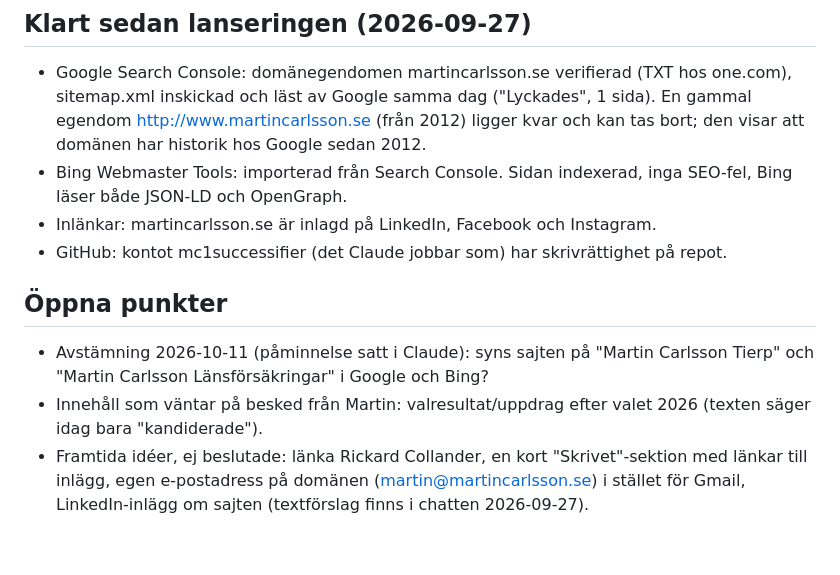
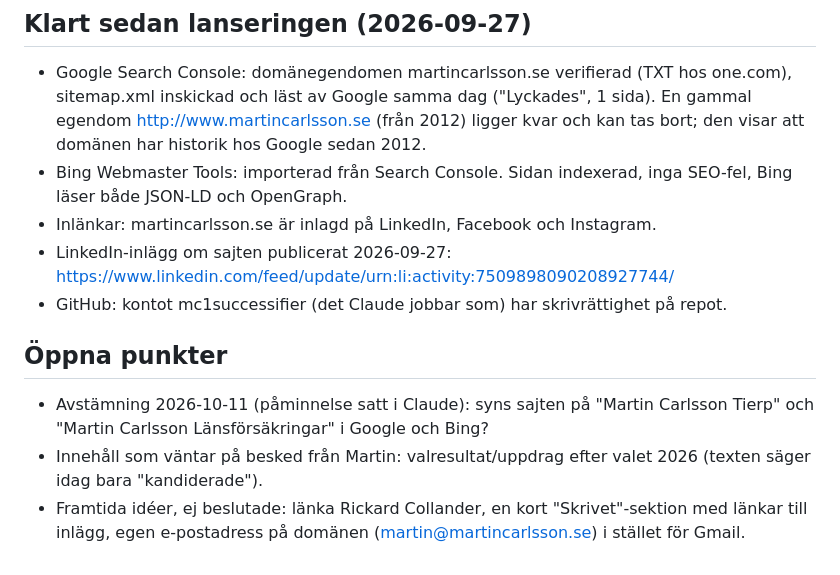
Before and after one commit to Martinizi81/martincarlsson.se, a Markdown page: CLAUDE.md, the part around the change. Rendered like a GitHub page.

Commit message:
CLAUDE.md: LinkedIn-inlägget publicerat
Co-Authored-By: Claude Fable 5.1 <noreply@anthropic.com>
Claude-Session: https://claude.ai/code/session_01P1xvZVJYcBDS629Awj8u2v

```diff
--- a/CLAUDE.md
+++ b/CLAUDE.md
@@ -79,6 +79,8 @@ Live på https://martincarlsson.se sedan 2026-09-26 (GitHub Pages, egen domän,
 - Bing Webmaster Tools: importerad från Search Console. Sidan indexerad, inga SEO-fel,
   Bing läser både JSON-LD och OpenGraph.
 - Inlänkar: martincarlsson.se är inlagd på LinkedIn, Facebook och Instagram.
+- LinkedIn-inlägg om sajten publicerat 2026-09-27:
+  https://www.linkedin.com/feed/update/urn:li:activity:7509898090208927744/
 - GitHub: kontot mc1successifier (det Claude jobbar som) har skrivrättighet på repot.
 
 ## Öppna punkter
@@ -88,5 +90,4 @@ Live på https://martincarlsson.se sedan 2026-09-26 (GitHub Pages, egen domän,
   (texten säger idag bara "kandiderade").
 - Framtida idéer, ej beslutade: länka Rickard Collander, en kort "Skrivet"-sektion
   med länkar till inlägg, egen e-postadress på domänen (martin@martincarlsson.se)
-  i stället för Gmail, LinkedIn-inlägg om sajten (textförslag finns i chatten
-  2026-09-27).
+  i stället för Gmail.
```
